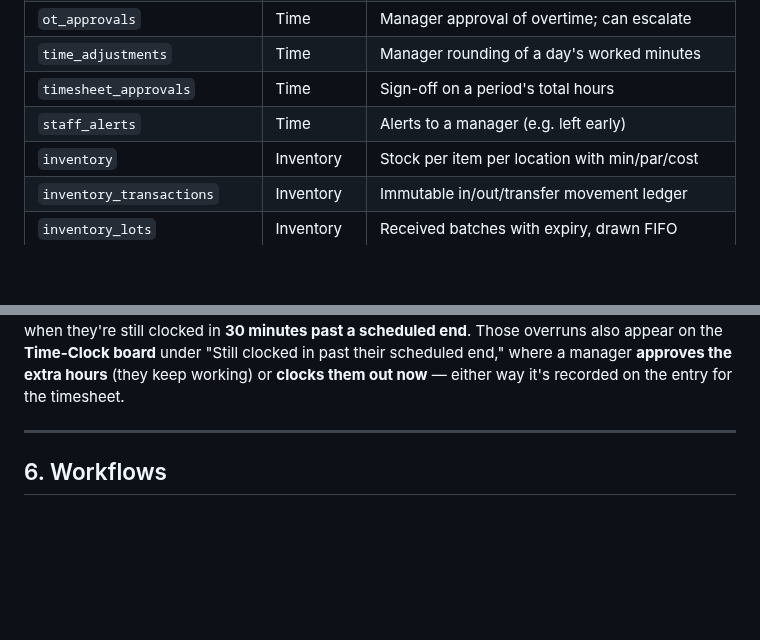
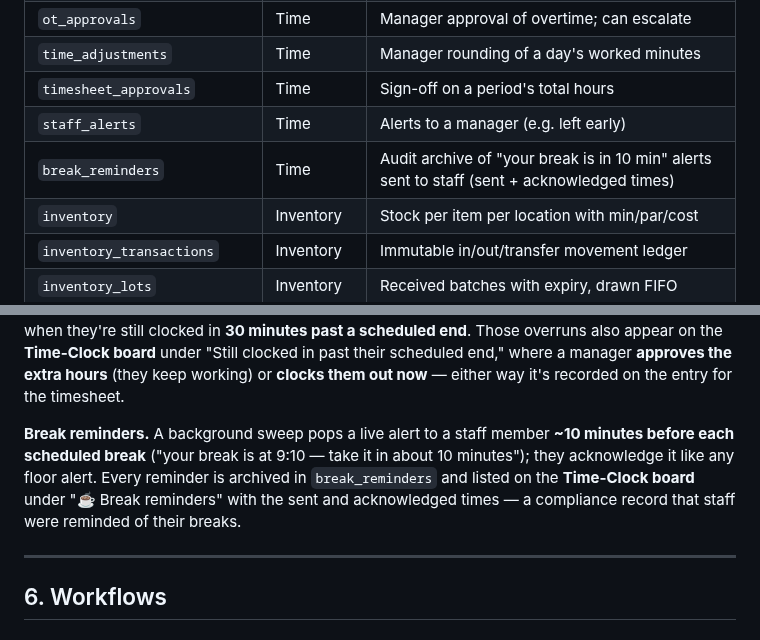
Before and after one commit to nolanle-gmail/pho-ha-noi, a Markdown page: docs/HANDBOOK.md, 2 parts joined by grey strips. Rendered like a GitHub page; blank space fills up the shorter version.

Commit message:
HANDBOOK: break reminders + break_reminders archive
Document the ~10-min-before break-reminder alert, staff acknowledgement,
and the Time-Clock board audit archive; add break_reminders to the catalog.

Co-Authored-By: Claude Opus 4.8 <noreply@anthropic.com>

```diff
--- a/docs/HANDBOOK.md
+++ b/docs/HANDBOOK.md
@@ -697,6 +697,7 @@ erDiagram
 | `time_adjustments` | Time | Manager rounding of a day's worked minutes |
 | `timesheet_approvals` | Time | Sign-off on a period's total hours |
 | `staff_alerts` | Time | Alerts to a manager (e.g. left early) |
+| `break_reminders` | Time | Audit archive of "your break is in 10 min" alerts sent to staff (sent + acknowledged times) |
 | `inventory` | Inventory | Stock per item per location with min/par/cost |
 | `inventory_transactions` | Inventory | Immutable in/out/transfer movement ledger |
 | `inventory_lots` | Inventory | Received batches with expiry, drawn FIFO |
@@ -848,6 +849,12 @@ still clocked in **30 minutes past a scheduled end**. Those overruns also appear
 **Time-Clock board** under "Still clocked in past their scheduled end," where a manager
 **approves the extra hours** (they keep working) or **clocks them out now** — either way
 it's recorded on the entry for the timesheet.
+
+**Break reminders.** A background sweep pops a live alert to a staff member **~10 minutes
+before each scheduled break** ("your break is at 9:10 — take it in about 10 minutes"); they
+acknowledge it like any floor alert. Every reminder is archived in `break_reminders` and
+listed on the **Time-Clock board** under "☕ Break reminders" with the sent and acknowledged
+times — a compliance record that staff were reminded of their breaks.
 
 ---
 
```
